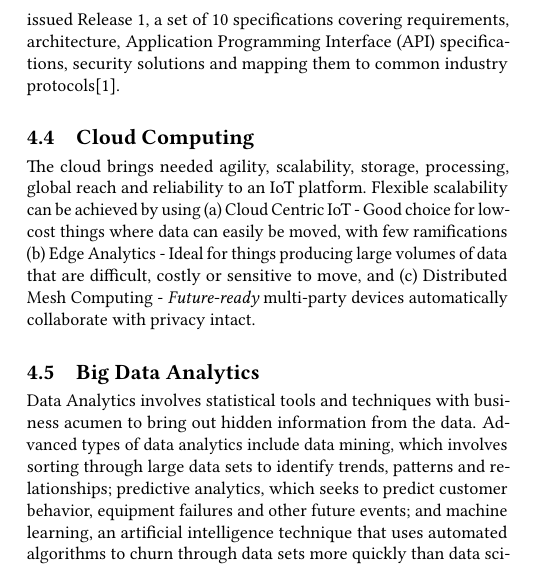
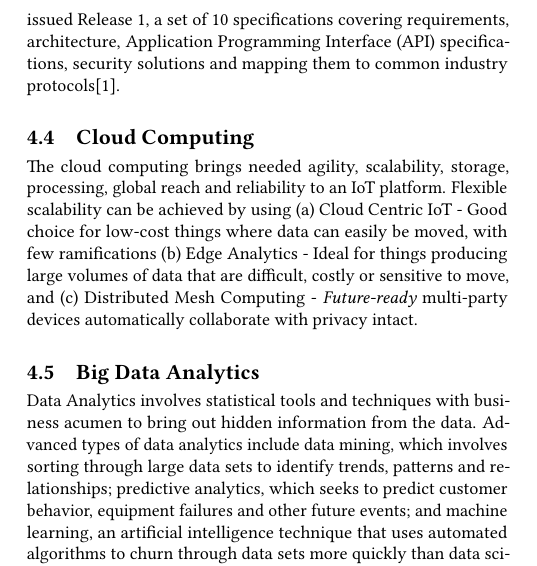
Before and after one commit to bigdata-i523/hid306, a LaTeX paper (paper1/report.tex): part of one column of page 2 of 3, cut so that both start at the same text. Compiled offline with pdfLaTeX.

Commit message:
Update report.tex

```diff
--- a/paper1/report.tex
+++ b/paper1/report.tex
@@ -86,7 +86,7 @@ Human and organizational behavior is critical in realizing the value of IoT appr
 Devices themselves should be secured, as should operating systems, networks and every other exposed piece of technology along the way. The roles of users, administrators and managers should be individually defined with appropriate access and strong authentication embedded in the design. A multi-layered approach to security is essential, and it should have checks and balances to reinforce protection and, if necessary, diagnose any breaches. For the IoT to work effectively, all the challenges around regulatory, legal, privacy and cybersecurity must be addressed; there needs to be a framework within which devices and applications can exchange data securely over wired or wireless networks. To address these challenges and for better IoT interoperability, one key player, {\em OneM2M} issued Release 1, a set of 10 specifications covering requirements, architecture, Application Programming Interface (API) specifications, security solutions and mapping them to common industry protocols\cite{6_OneM2M}.
 
 \subsection{Cloud Computing}
-The cloud brings needed agility, scalability, storage, processing, global reach and reliability to an IoT platform. Flexible scalability can be achieved by using (a) Cloud Centric IoT - Good choice for low-cost things where data can easily be moved, with few ramifications (b) Edge Analytics - Ideal for things producing large volumes of data that are difficult, costly or sensitive to move, and (c) Distributed Mesh Computing - {\em Future-ready} multi-party devices automatically collaborate with privacy intact.
+The cloud computing brings needed agility, scalability, storage, processing, global reach and reliability to an IoT platform. Flexible scalability can be achieved by using (a) Cloud Centric IoT - Good choice for low-cost things where data can easily be moved, with few ramifications (b) Edge Analytics - Ideal for things producing large volumes of data that are difficult, costly or sensitive to move, and (c) Distributed Mesh Computing - {\em Future-ready} multi-party devices automatically collaborate with privacy intact.
 
 \subsection{Big Data Analytics}
 Data Analytics involves statistical tools and techniques with business acumen to bring out hidden information from the data. Advanced types of data analytics include data mining, which involves sorting through large data sets to identify trends, patterns and relationships; predictive analytics, which seeks to predict customer behavior, equipment failures and other future events; and machine learning, an artificial intelligence technique that uses automated algorithms to churn through data sets more quickly than data scientists can do via conventional analytical modeling. Text mining provides a means of analyzing documents, emails and other text-based content. Big Data analytics applies data mining, predictive analytics and machine learning tools to volume of data coming from various sources with various types of data formats.
```
